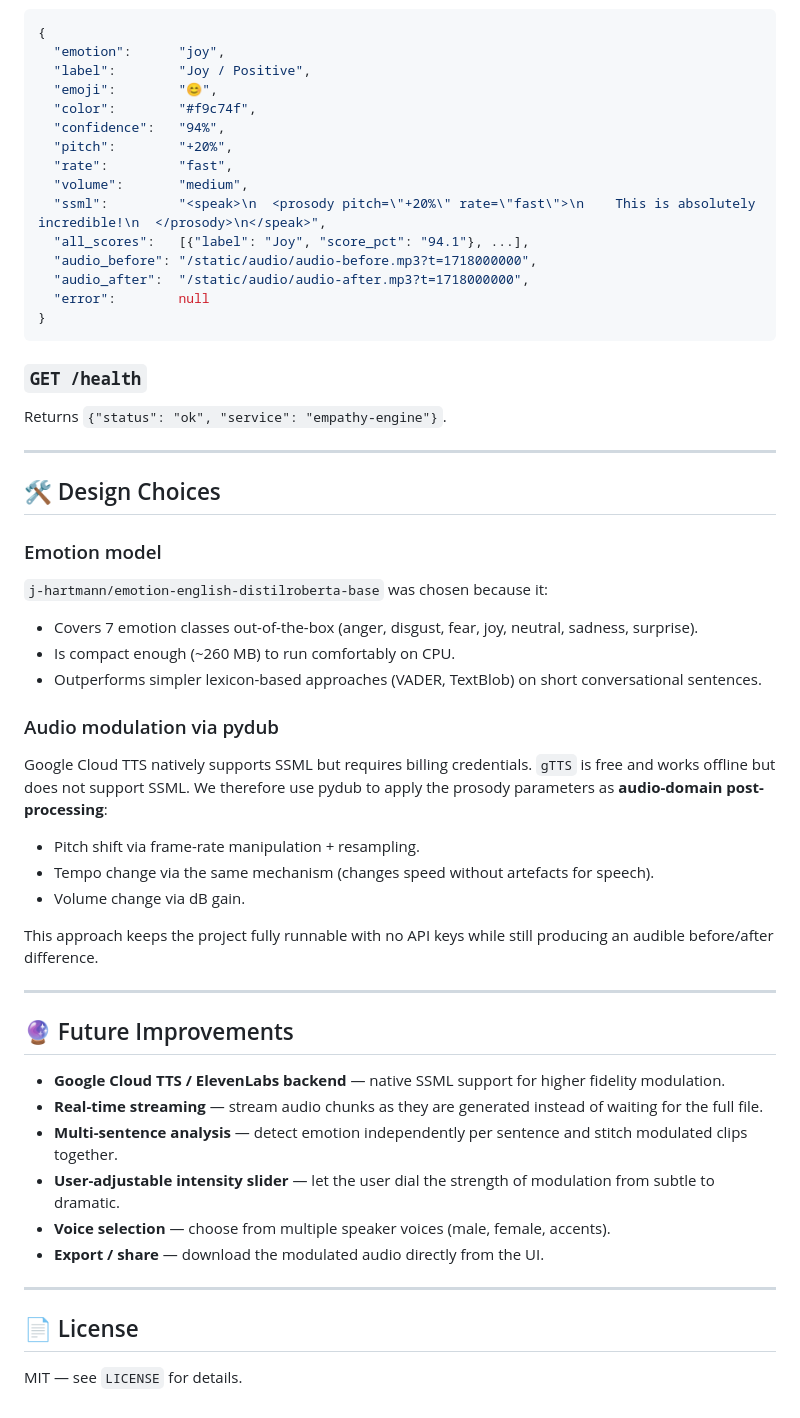
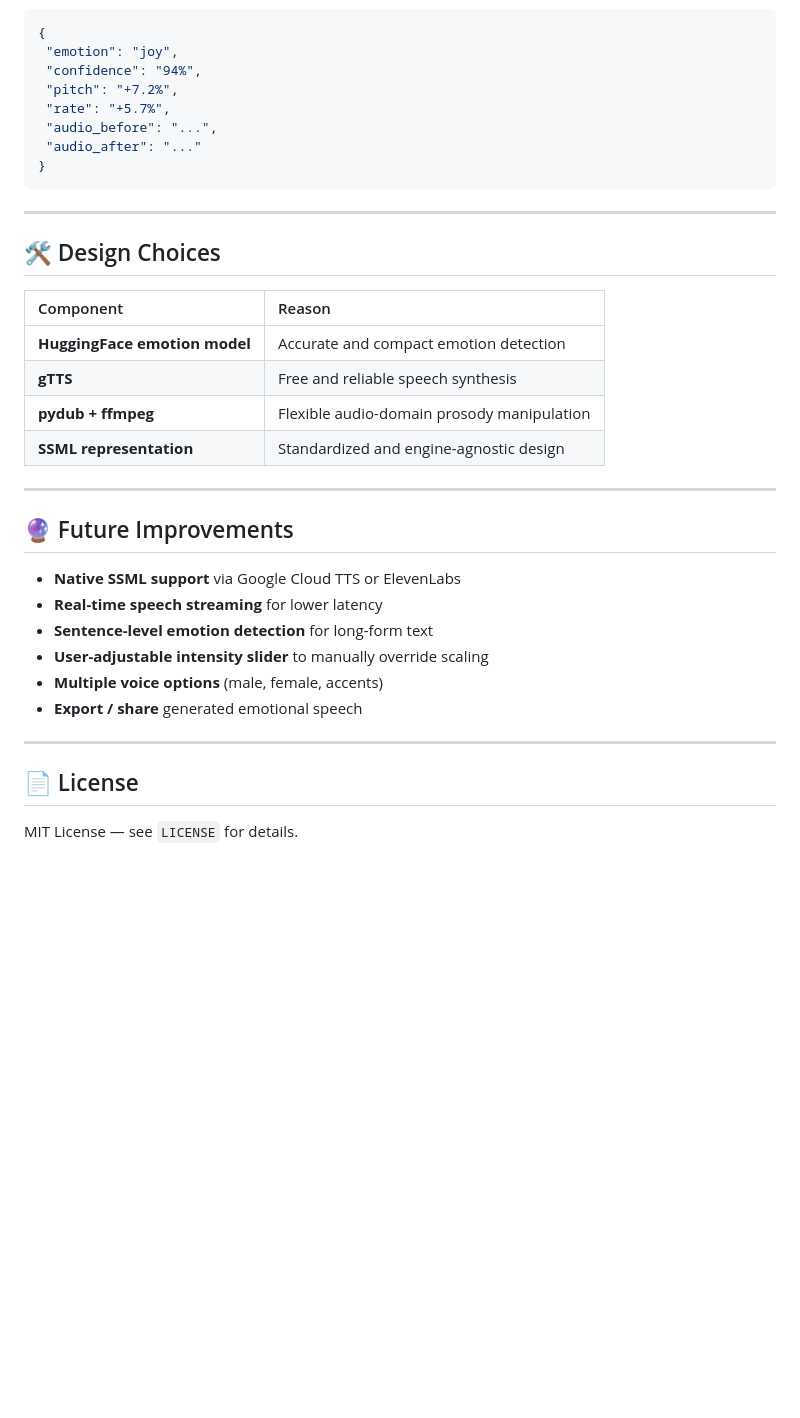
Before and after one commit to Manvendra9830/Empathy_Engine_DarvixAI, a Markdown page: README.md, the part around one of its changes. GitHub-like rendering; blank space fills up the shorter version.

````diff
--- a/README.md
+++ b/README.md
@@ -203,64 +224,38 @@ the input box.
 ```json
 {
-  "emotion":      "joy",
-  "label":        "Joy / Positive",
-  "emoji":        "😊",
-  "color":        "#f9c74f",
-  "confidence":   "94%",
-  "pitch":        "+20%",
-  "rate":         "fast",
-  "volume":       "medium",
-  "ssml":         "<speak>\n  <prosody pitch=\"+20%\" rate=\"fast\">\n    This is absolutely incredible!\n  </prosody>\n</speak>",
-  "all_scores":   [{"label": "Joy", "score_pct": "94.1"}, ...],
-  "audio_before": "/static/audio/audio-before.mp3?t=1718000000",
-  "audio_after":  "/static/audio/audio-after.mp3?t=1718000000",
-  "error":        null
+ "emotion": "joy",
+ "confidence": "94%",
+ "pitch": "+7.2%",
+ "rate": "+5.7%",
+ "audio_before": "...",
+ "audio_after": "..."
 }
 ```
 
-### `GET /health`
-Returns `{"status": "ok", "service": "empathy-engine"}`.
-
 ---
 
-## 🛠️ Design Choices
+## 🛠 Design Choices
 
-### Emotion model
-`j-hartmann/emotion-english-distilroberta-base` was chosen because it:
-- Covers 7 emotion classes out-of-the-box (anger, disgust, fear, joy, neutral,
-  sadness, surprise).
-- Is compact enough (~260 MB) to run comfortably on CPU.
-- Outperforms simpler lexicon-based approaches (VADER, TextBlob) on short
-  conversational sentences.
-
-### Audio modulation via pydub
-Google Cloud TTS natively supports SSML but requires billing credentials.
-`gTTS` is free and works offline but does not support SSML.  We therefore use
-pydub to apply the prosody parameters as **audio-domain post-processing**:
-- Pitch shift via frame-rate manipulation + resampling.
-- Tempo change via the same mechanism (changes speed without artefacts for speech).
-- Volume change via dB gain.
-
-This approach keeps the project fully runnable with no API keys while still
-producing an audible before/after difference.
+| Component | Reason |
+| :--- | :--- |
+| **HuggingFace emotion model** | Accurate and compact emotion detection |
+| **gTTS** | Free and reliable speech synthesis |
+| **pydub + ffmpeg** | Flexible audio-domain prosody manipulation |
+| **SSML representation** | Standardized and engine-agnostic design |
 
 ---
 
 ## 🔮 Future Improvements
 
-- **Google Cloud TTS / ElevenLabs backend** — native SSML support for higher
-  fidelity modulation.
-- **Real-time streaming** — stream audio chunks as they are generated instead of
-  waiting for the full file.
-- **Multi-sentence analysis** — detect emotion independently per sentence and
-  stitch modulated clips together.
-- **User-adjustable intensity slider** — let the user dial the strength of
-  modulation from subtle to dramatic.
-- **Voice selection** — choose from multiple speaker voices (male, female, accents).
-- **Export / share** — download the modulated audio directly from the UI.
+*   **Native SSML support** via Google Cloud TTS or ElevenLabs
+*   **Real-time speech streaming** for lower latency
+*   **Sentence-level emotion detection** for long-form text
+*   **User-adjustable intensity slider** to manually override scaling
+*   **Multiple voice options** (male, female, accents)
+*   **Export / share** generated emotional speech
 
 ---
 
 ## 📄 License
 
-MIT — see `LICENSE` for details.
+MIT License — see `LICENSE` for details.
````
Also changed, not shown: other parts of README.md (+114 -93 lines).
